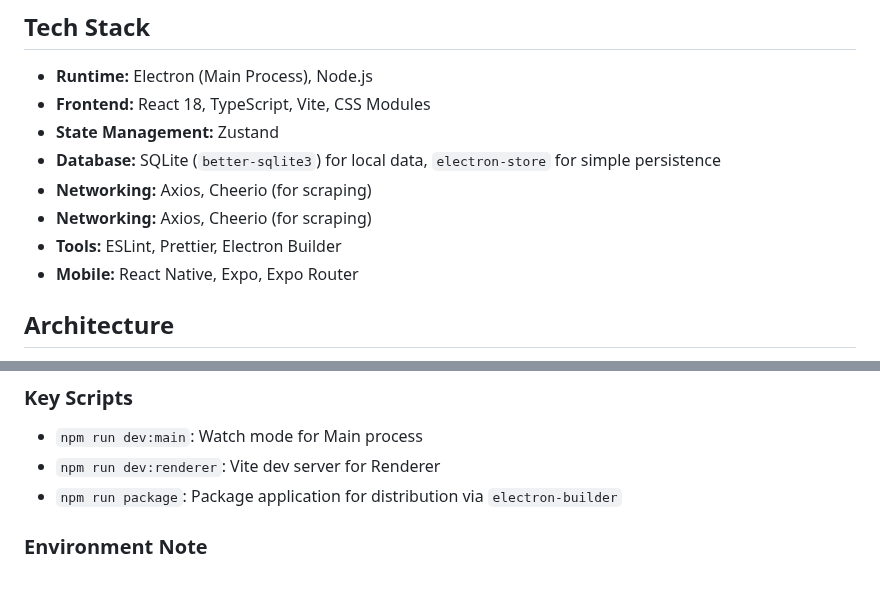
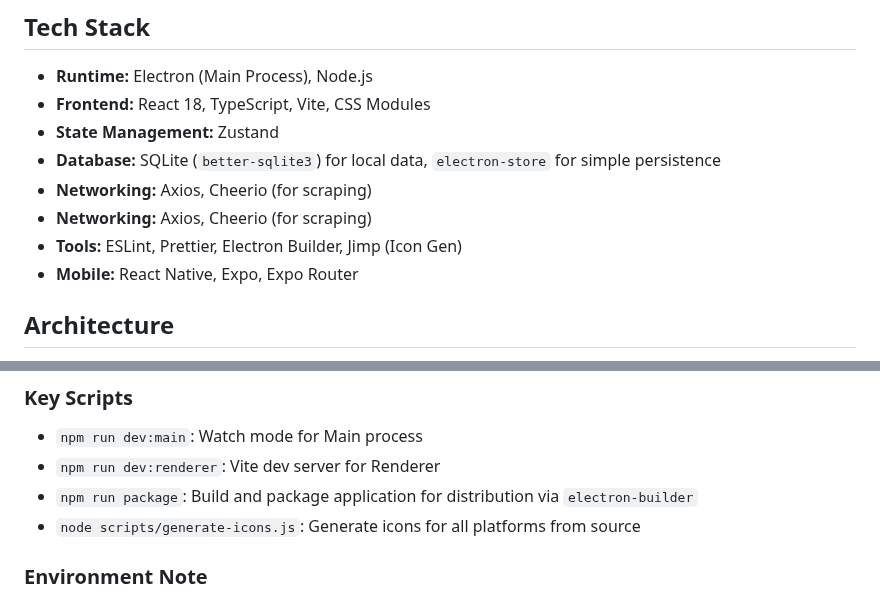
Before and after one commit to eremef/bandcamp-player, a Markdown page: GEMINI.md, 2 parts joined by grey strips. Rendered like a GitHub page.

```diff
--- a/GEMINI.md
+++ b/GEMINI.md
@@ -12,7 +12,7 @@ This project is a desktop application for playing Bandcamp music, built with **E
 - **Database:** SQLite (`better-sqlite3`) for local data, `electron-store` for simple persistence
 - **Networking:** Axios, Cheerio (for scraping)
 - **Networking:** Axios, Cheerio (for scraping)
-- **Tools:** ESLint, Prettier, Electron Builder
+- **Tools:** ESLint, Prettier, Electron Builder, Jimp (Icon Gen)
 - **Mobile:** React Native, Expo, Expo Router
 
 ## Architecture
@@ -42,7 +42,8 @@ npm run build
 
 - `npm run dev:main`: Watch mode for Main process
 - `npm run dev:renderer`: Vite dev server for Renderer
-- `npm run package`: Package application for distribution via `electron-builder`
+- `npm run package`: Build and package application for distribution via `electron-builder`
+- `node scripts/generate-icons.js`: Generate icons for all platforms from source
 
 ### Environment Note
 
```
Also changed, not shown: README.md (+4 -4 lines), SPEC.md (+1 -0 lines).
